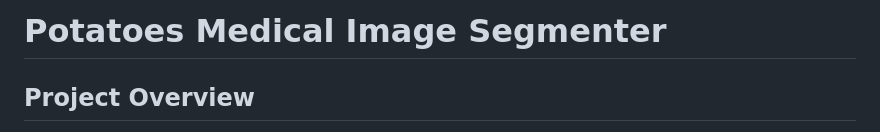
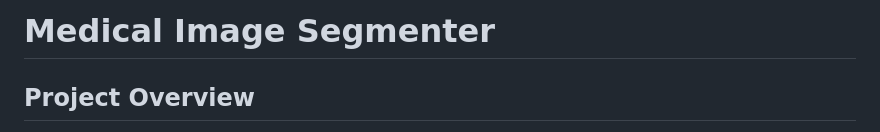
Before and after one commit to cyril-lucas/Medical-Image-Segmenter-UNSW, a Markdown page: Readme.md, the part around the change. Drawn GitHub-style.

Commit message:
Rename title

```diff
--- a/Readme.md
+++ b/Readme.md
@@ -1,4 +1,4 @@
-# Potatoes Medical Image Segmenter
+# Medical Image Segmenter
 
 ## **Project Overview**
 
```
